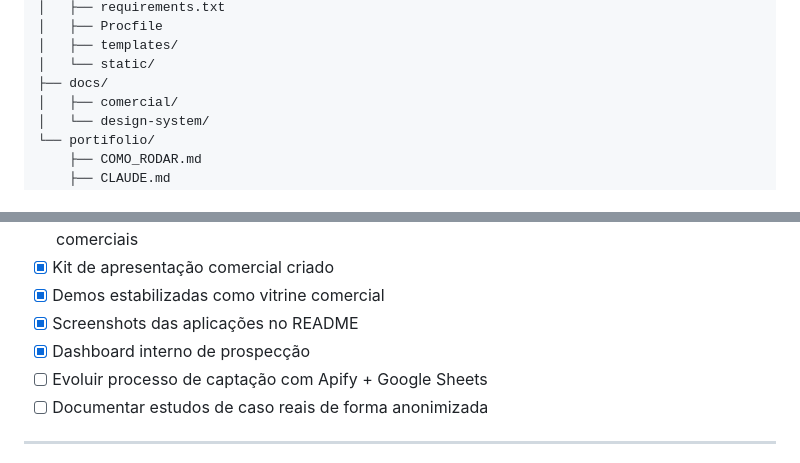
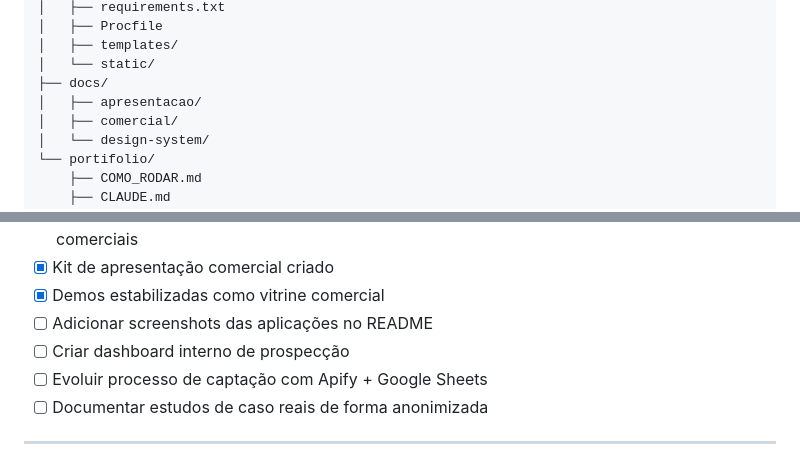
Before and after one commit to GabrielCavallari/Base-Exata, a Markdown page: README.md, 2 parts joined by grey strips. Drawn GitHub-style.

Commit message:
docs: corrige status e estrutura do kit de apresentacao

```diff
--- a/README.md
+++ b/README.md
@@ -58,6 +58,7 @@ Base-Exata/
 │   ├── templates/
 │   └── static/
 ├── docs/
+│   ├── apresentacao/
 │   ├── comercial/
 │   └── design-system/
 └── portifolio/
@@ -425,8 +426,8 @@ A comunicação do projeto prioriza clareza, linguagem simples e foco na dor rea
 - [x] Páginas secundárias dos menus laterais evoluídas com KPIs, gráficos, tabelas e leituras comerciais
 - [x] Kit de apresentação comercial criado
 - [x] Demos estabilizadas como vitrine comercial
-- [x] Screenshots das aplicações no README
-- [x] Dashboard interno de prospecção
+- [ ] Adicionar screenshots das aplicações no README
+- [ ] Criar dashboard interno de prospecção
 - [ ] Evoluir processo de captação com Apify + Google Sheets
 - [ ] Documentar estudos de caso reais de forma anonimizada
 
```
